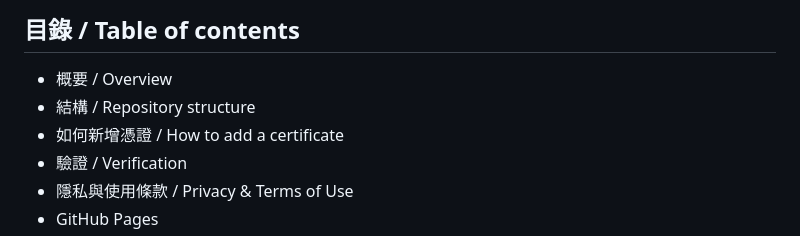
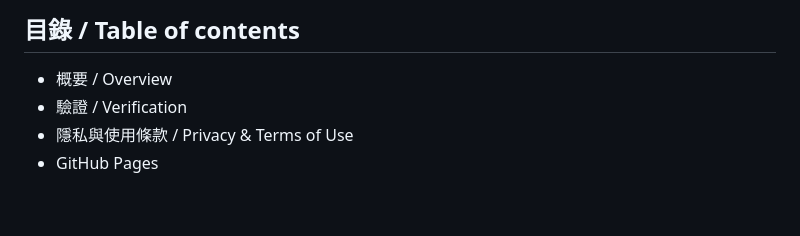
Before and after one commit to sinwulok/credentials, a Markdown page: README.md, the part around the change. Drawn GitHub-style; blank space fills up the shorter version.

```diff
--- a/README.md
+++ b/README.md
@@ -7,8 +7,6 @@ This repository is used to publicly showcase my obtained credentials and qualifi
 
 ## 目錄 / Table of contents
 - 概要 / Overview
-- 結構 / Repository structure
-- 如何新增憑證 / How to add a certificate
 - 驗證 / Verification
 - 隱私與使用條款 / Privacy & Terms of Use
 - GitHub Pages
```
